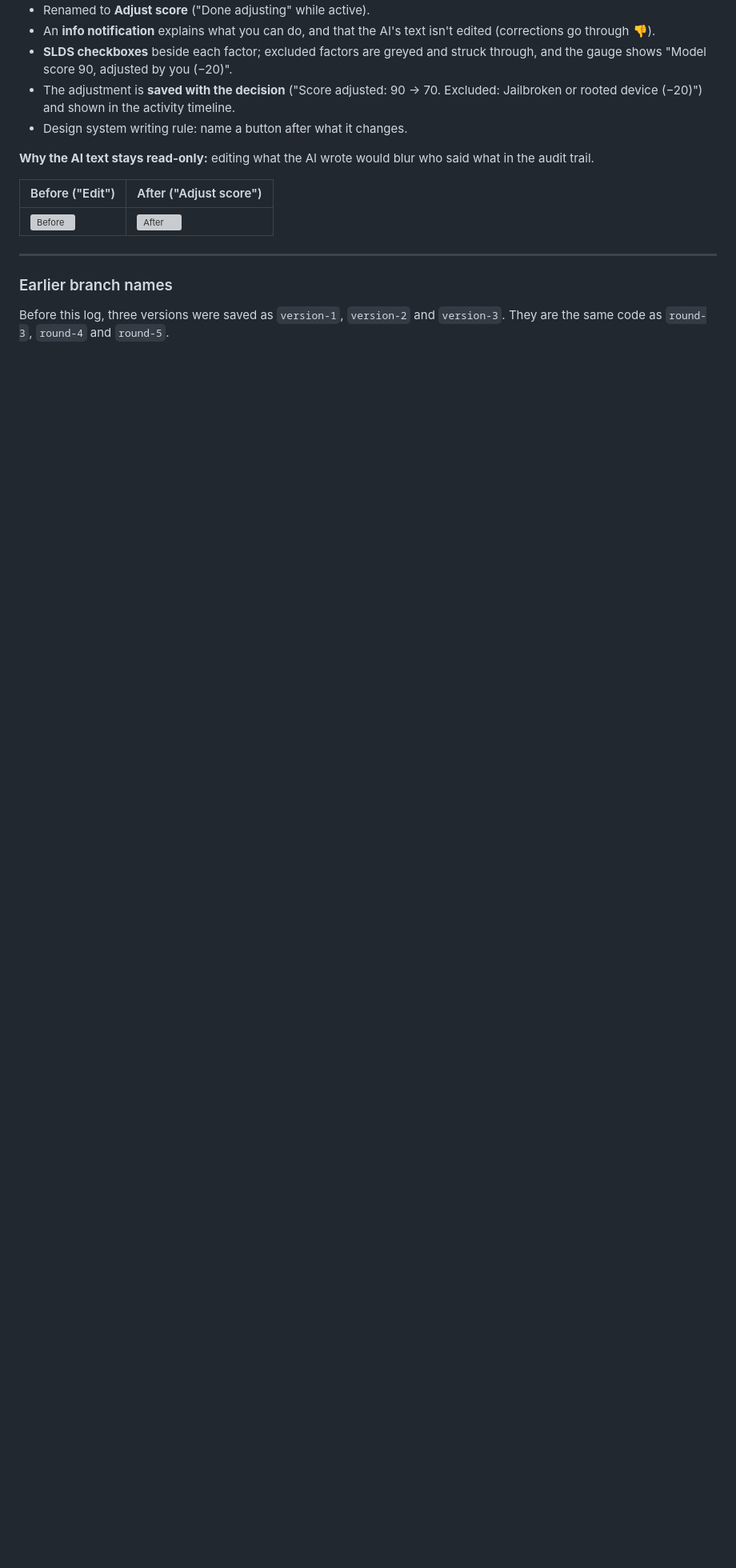
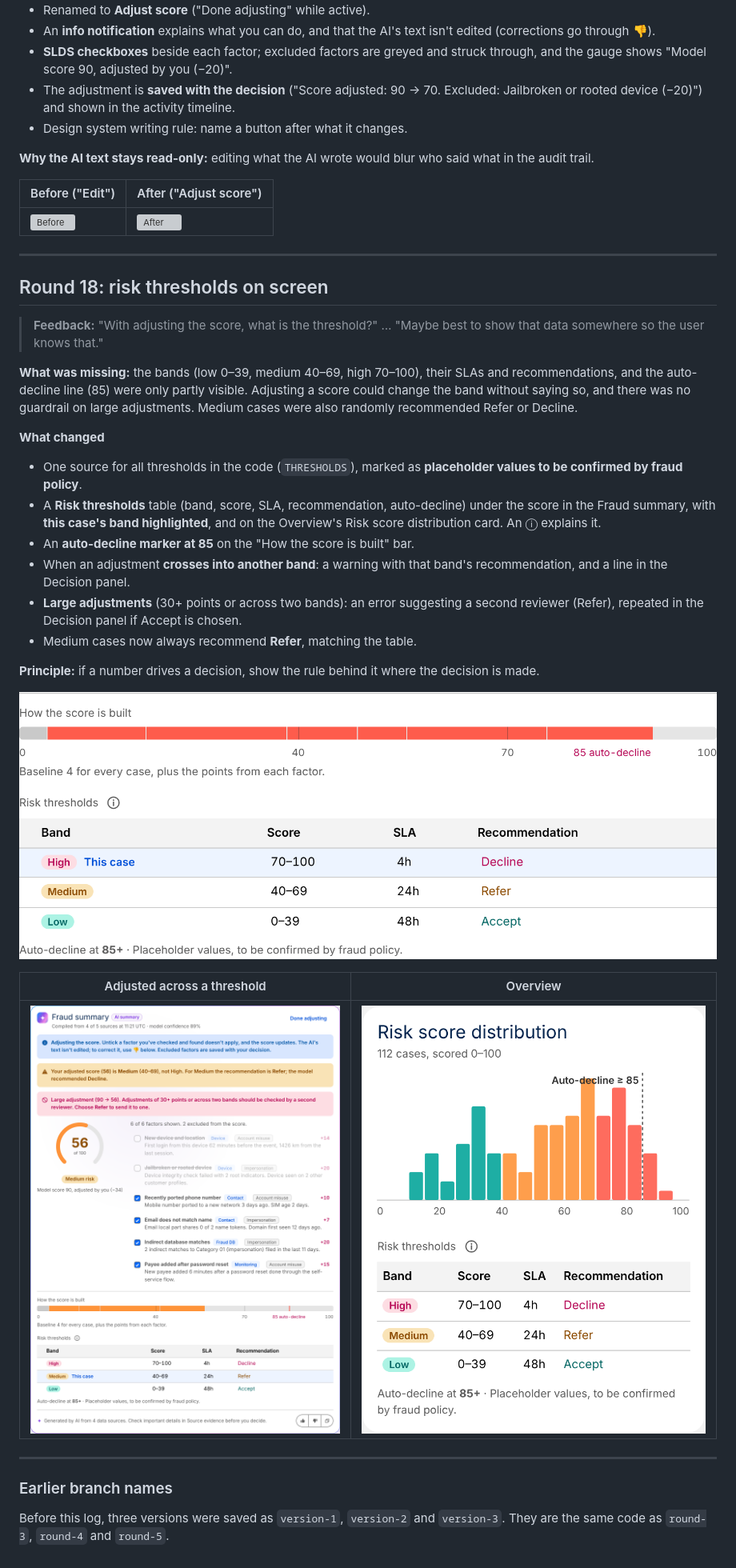
Before and after one commit to dsunwar-stack/Fraud-Data-Visualisation, a Markdown page: docs/versions/README.md, the part around one of its changes. Shown at 80% size. Drawn GitHub-style; pictures changed too: docs/versions/round-18-adjusted.png (added), docs/versions/round-18-overview-thresholds.png (added), docs/versions/round-18-thresholds.png (added); blank space fills up the shorter version; grey boxes are pictures that could not be loaded.

```diff
--- a/docs/versions/README.md
+++ b/docs/versions/README.md
@@ -393,6 +394,30 @@ They replace the custom notes, coloured boxes and annotations used before. The c
 
 ---
 
+## Round 18: risk thresholds on screen
+
+> **Feedback:** "With adjusting the score, what is the threshold?" … "Maybe best to show that data somewhere so the user knows that."
+
+**What was missing:** the bands (low 0–39, medium 40–69, high 70–100), their SLAs and recommendations, and the auto-decline line (85) were only partly visible. Adjusting a score could change the band without saying so, and there was no guardrail on large adjustments. Medium cases were also randomly recommended Refer or Decline.
+
+**What changed**
+- One source for all thresholds in the code (`THRESHOLDS`), marked as **placeholder values to be confirmed by fraud policy**.
+- A **Risk thresholds** table (band, score, SLA, recommendation, auto-decline) under the score in the Fraud summary, with **this case's band highlighted**, and on the Overview's Risk score distribution card. An ⓘ explains it.
+- An **auto-decline marker at 85** on the "How the score is built" bar.
+- When an adjustment **crosses into another band**: a warning with that band's recommendation, and a line in the Decision panel.
+- **Large adjustments** (30+ points or across two bands): an error suggesting a second reviewer (Refer), repeated in the Decision panel if Accept is chosen.
+- Medium cases now always recommend **Refer**, matching the table.
+
+**Principle:** if a number drives a decision, show the rule behind it where the decision is made.
+
+![Risk thresholds on the case](round-18-thresholds.png)
+
+| Adjusted across a threshold | Overview |
+|---|---|
+| ![Adjusted](round-18-adjusted.png) | ![Overview thresholds](round-18-overview-thresholds.png) |
+
+---
+
 ### Earlier branch names
 
 Before this log, three versions were saved as `version-1`, `version-2` and `version-3`. They are the same code as `round-3`, `round-4` and `round-5`.
```
Also changed, not shown: other parts of docs/versions/README.md (+1 -0 lines), DESIGN_SYSTEM.md (+13 -0 lines), 6 other files.
